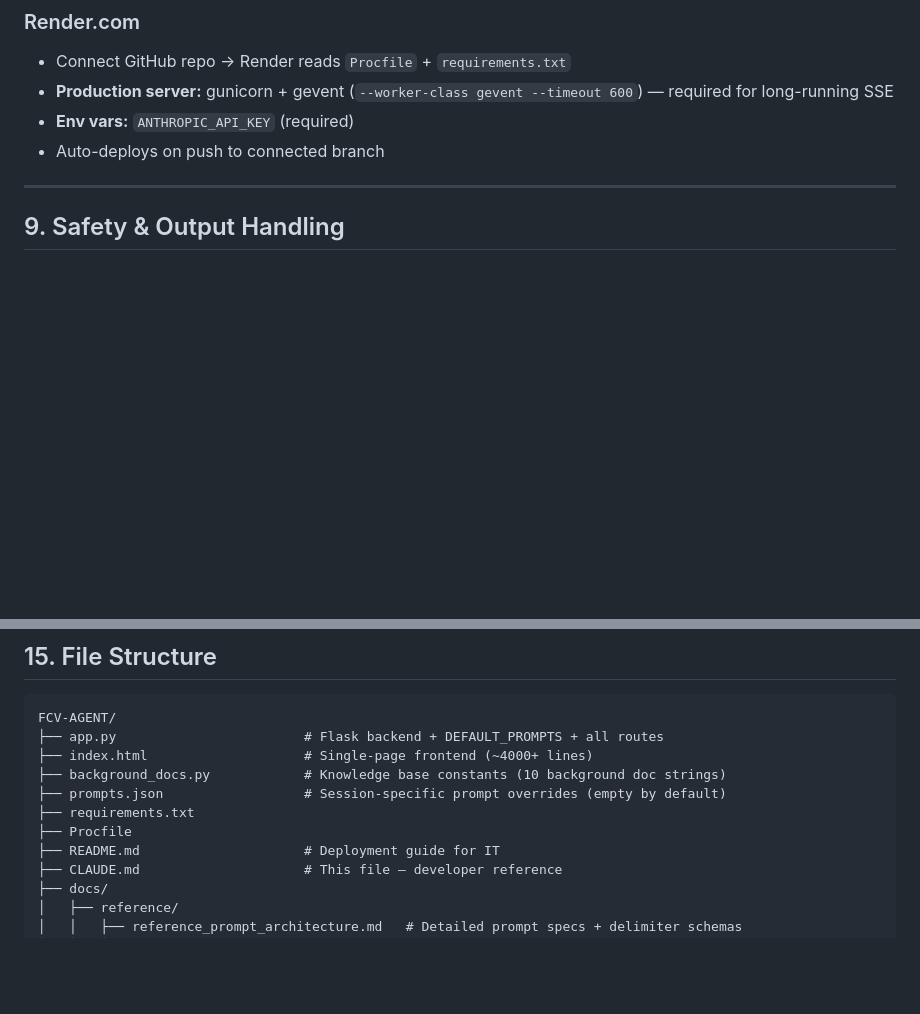
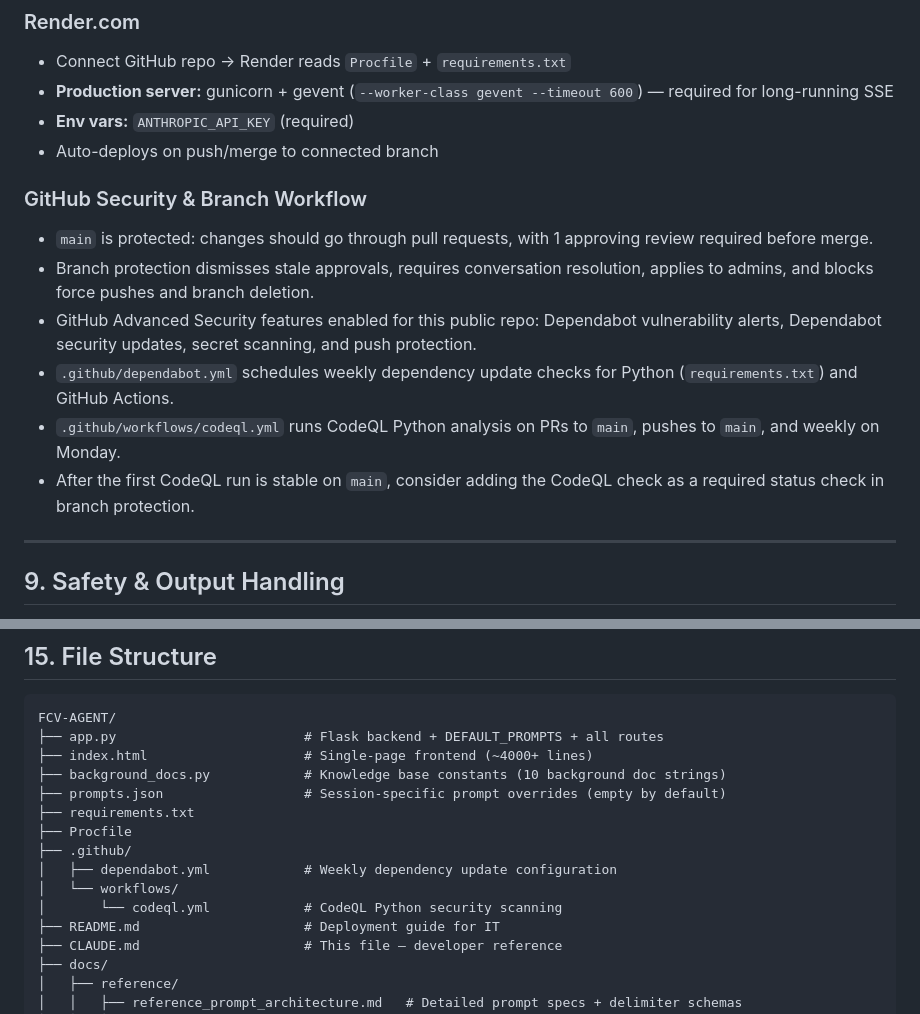
Before and after one commit to ljonestz/FCV-AGENT, a Markdown page: claude.md, 2 parts joined by grey strips. GitHub-like rendering; blank space fills up the shorter version.

Commit message:
docs: document repository security workflow

```diff
--- a/claude.md
+++ b/claude.md
@@ -468,7 +468,15 @@ python3 app.py   # http://localhost:5000
 - Connect GitHub repo → Render reads `Procfile` + `requirements.txt`
 - **Production server:** gunicorn + gevent (`--worker-class gevent --timeout 600`) — required for long-running SSE
 - **Env vars:** `ANTHROPIC_API_KEY` (required)
-- Auto-deploys on push to connected branch
+- Auto-deploys on push/merge to connected branch
+
+### GitHub Security & Branch Workflow
+- `main` is protected: changes should go through pull requests, with 1 approving review required before merge.
+- Branch protection dismisses stale approvals, requires conversation resolution, applies to admins, and blocks force pushes and branch deletion.
+- GitHub Advanced Security features enabled for this public repo: Dependabot vulnerability alerts, Dependabot security updates, secret scanning, and push protection.
+- `.github/dependabot.yml` schedules weekly dependency update checks for Python (`requirements.txt`) and GitHub Actions.
+- `.github/workflows/codeql.yml` runs CodeQL Python analysis on PRs to `main`, pushes to `main`, and weekly on Monday.
+- After the first CodeQL run is stable on `main`, consider adding the CodeQL check as a required status check in branch protection.
 
 ---
 
@@ -554,6 +562,10 @@ FCV-AGENT/
 ├── prompts.json                  # Session-specific prompt overrides (empty by default)
 ├── requirements.txt
 ├── Procfile
+├── .github/
+│   ├── dependabot.yml            # Weekly dependency update configuration
+│   └── workflows/
+│       └── codeql.yml            # CodeQL Python security scanning
 ├── README.md                     # Deployment guide for IT
 ├── CLAUDE.md                     # This file — developer reference
 ├── docs/
```
Also changed, not shown: other parts of claude.md (+1 -1 lines).
